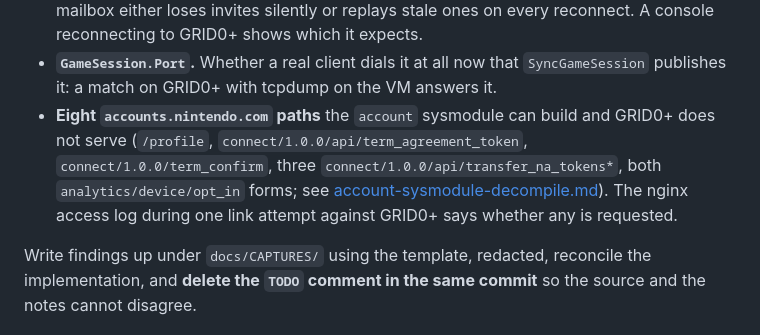
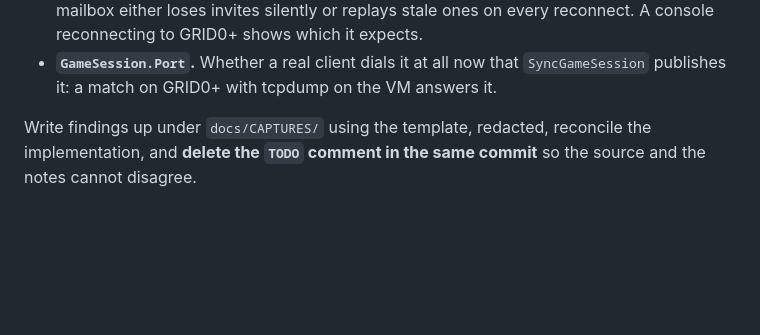
Before and after one commit to GRID0-net/grid0plus, a Markdown page: TODO.md, the part around the change. Drawn GitHub-style; blank space fills up the shorter version.

```diff
--- a/TODO.md
+++ b/TODO.md
@@ -486,14 +486,6 @@ The ones that change behaviour rather than cosmetics:
 - **`GameSession.Port`.** Whether a real client dials it at all now that
   `SyncGameSession` publishes it: a match on GRID0+ with tcpdump on the
   VM answers it.
-- **Eight `accounts.nintendo.com` paths** the `account` sysmodule can build
-  and GRID0+ does not serve (`/profile`,
-  `connect/1.0.0/api/term_agreement_token`, `connect/1.0.0/term_confirm`,
-  three `connect/1.0.0/api/transfer_na_tokens*`, both
-  `analytics/device/opt_in` forms; see
-  [account-sysmodule-decompile.md](docs/CAPTURES/account-sysmodule-decompile.md)).
-  The nginx access log during one link attempt against GRID0+ says
-  whether any is requested.
 
 Write findings up under `docs/CAPTURES/` using the template, redacted,
 reconcile the implementation, and **delete the `TODO` comment in the same
```
Also changed, not shown: docs/QUESTIONS.md (+14 -76 lines).
